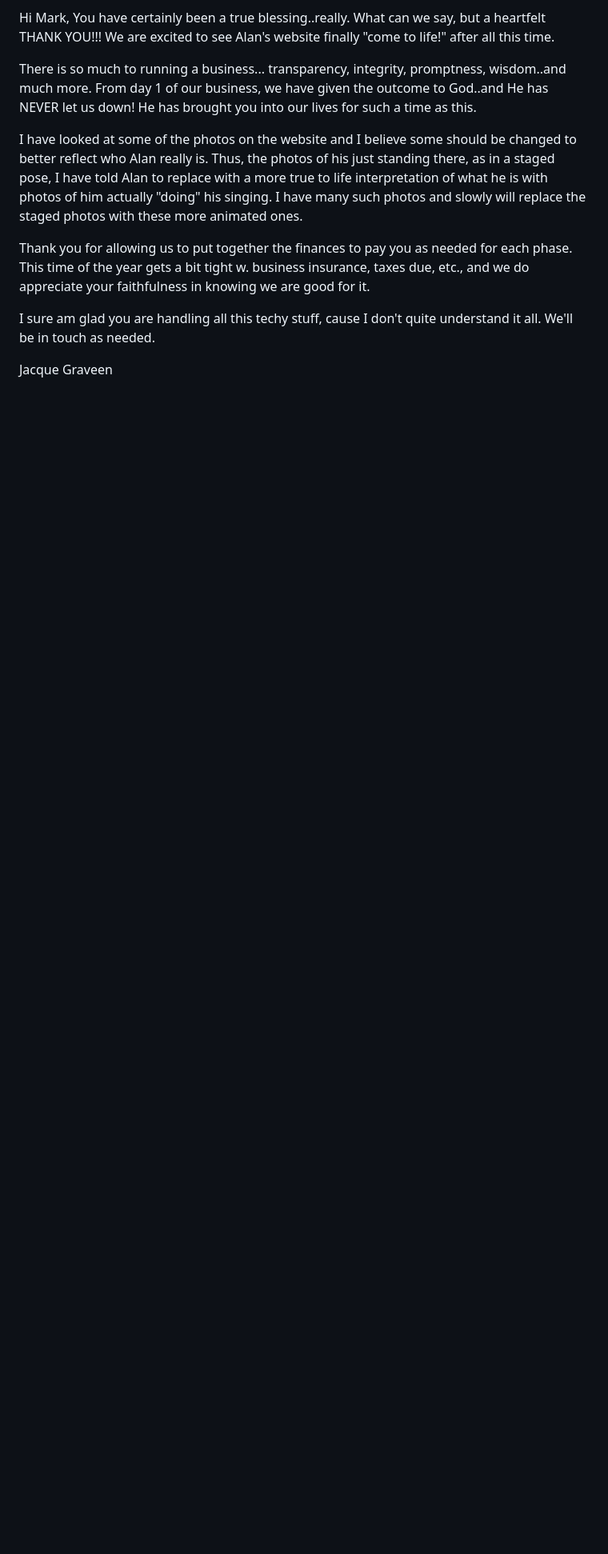
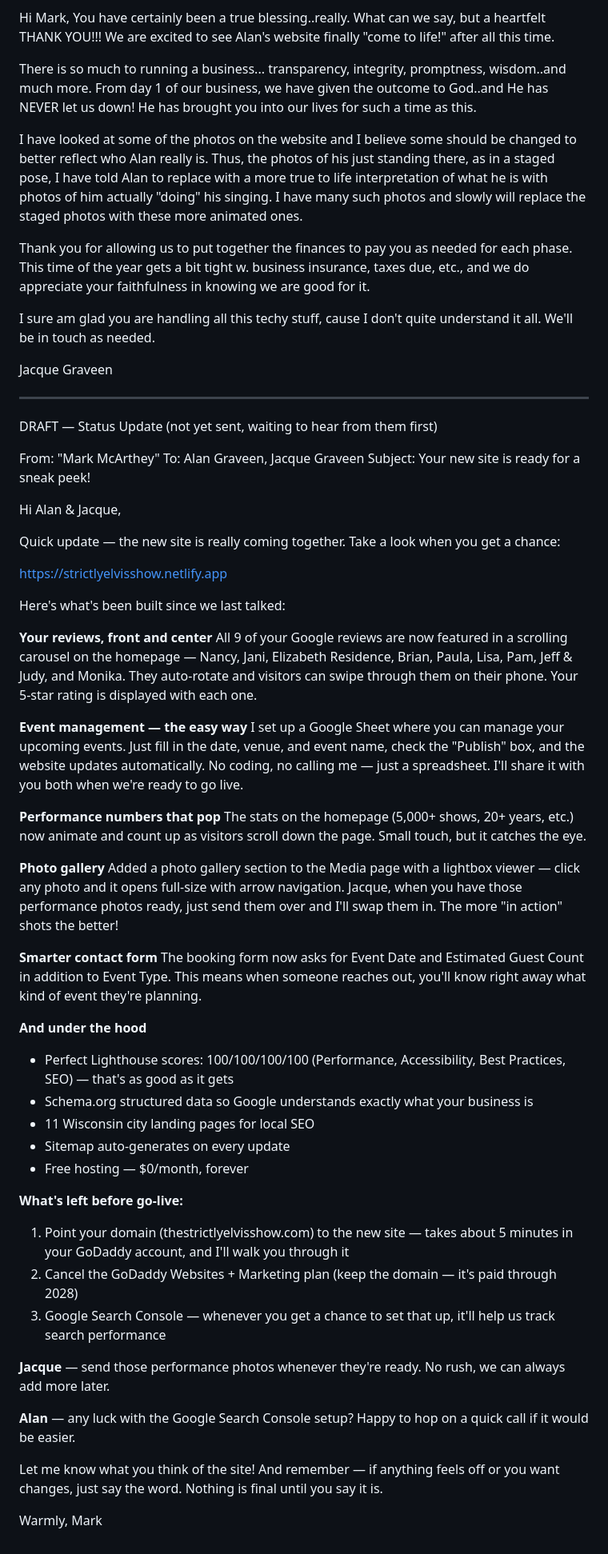
Before and after one commit to LearnedGeek/strictlyelvisshow, a Markdown page: docs/EMAILS.md, the part around the change. Shown at 80% size. GitHub-like rendering; blank space fills up the shorter version.

Commit message:
Update Phase 1 tracker (events pipeline complete) and draft status email
Co-Authored-By: Claude Opus 4.6 (1M context) <noreply@anthropic.com>

```diff
--- a/docs/EMAILS.md
+++ b/docs/EMAILS.md
@@ -443,3 +443,55 @@ Thank you for allowing us to put together the finances to pay you as needed for
 I sure am glad you are handling all this techy stuff, cause I don't quite understand it all.  We'll be in touch as needed.
 
 Jacque Graveen
+
+-----------------------------------------
+
+DRAFT — Status Update (not yet sent, waiting to hear from them first)
+
+From: "Mark McArthey"
+To: Alan Graveen, Jacque Graveen
+Subject: Your new site is ready for a sneak peek!
+
+Hi Alan & Jacque,
+
+Quick update — the new site is really coming together. Take a look when you get a chance:
+
+https://strictlyelvisshow.netlify.app
+
+Here's what's been built since we last talked:
+
+**Your reviews, front and center**
+All 9 of your Google reviews are now featured in a scrolling carousel on the homepage — Nancy, Jani, Elizabeth Residence, Brian, Paula, Lisa, Pam, Jeff & Judy, and Monika. They auto-rotate and visitors can swipe through them on their phone. Your 5-star rating is displayed with each one.
+
+**Event management — the easy way**
+I set up a Google Sheet where you can manage your upcoming events. Just fill in the date, venue, and event name, check the "Publish" box, and the website updates automatically. No coding, no calling me — just a spreadsheet. I'll share it with you both when we're ready to go live.
+
+**Performance numbers that pop**
+The stats on the homepage (5,000+ shows, 20+ years, etc.) now animate and count up as visitors scroll down the page. Small touch, but it catches the eye.
+
+**Photo gallery**
+Added a photo gallery section to the Media page with a lightbox viewer — click any photo and it opens full-size with arrow navigation. Jacque, when you have those performance photos ready, just send them over and I'll swap them in. The more "in action" shots the better!
+
+**Smarter contact form**
+The booking form now asks for Event Date and Estimated Guest Count in addition to Event Type. This means when someone reaches out, you'll know right away what kind of event they're planning.
+
+**And under the hood**
+- Perfect Lighthouse scores: 100/100/100/100 (Performance, Accessibility, Best Practices, SEO) — that's as good as it gets
+- Schema.org structured data so Google understands exactly what your business is
+- 11 Wisconsin city landing pages for local SEO
+- Sitemap auto-generates on every update
+- Free hosting — $0/month, forever
+
+**What's left before go-live:**
+1. Point your domain (thestrictlyelvisshow.com) to the new site — takes about 5 minutes in your GoDaddy account, and I'll walk you through it
+2. Cancel the GoDaddy Websites + Marketing plan (keep the domain — it's paid through 2028)
+3. Google Search Console — whenever you get a chance to set that up, it'll help us track search performance
+
+**Jacque** — send those performance photos whenever they're ready. No rush, we can always add more later.
+
+**Alan** — any luck with the Google Search Console setup? Happy to hop on a quick call if it would be easier.
+
+Let me know what you think of the site! And remember — if anything feels off or you want changes, just say the word. Nothing is final until you say it is.
+
+Warmly,
+Mark
```
Also changed, not shown: docs/PHASE_1_TASKS.md (+11 -11 lines).
